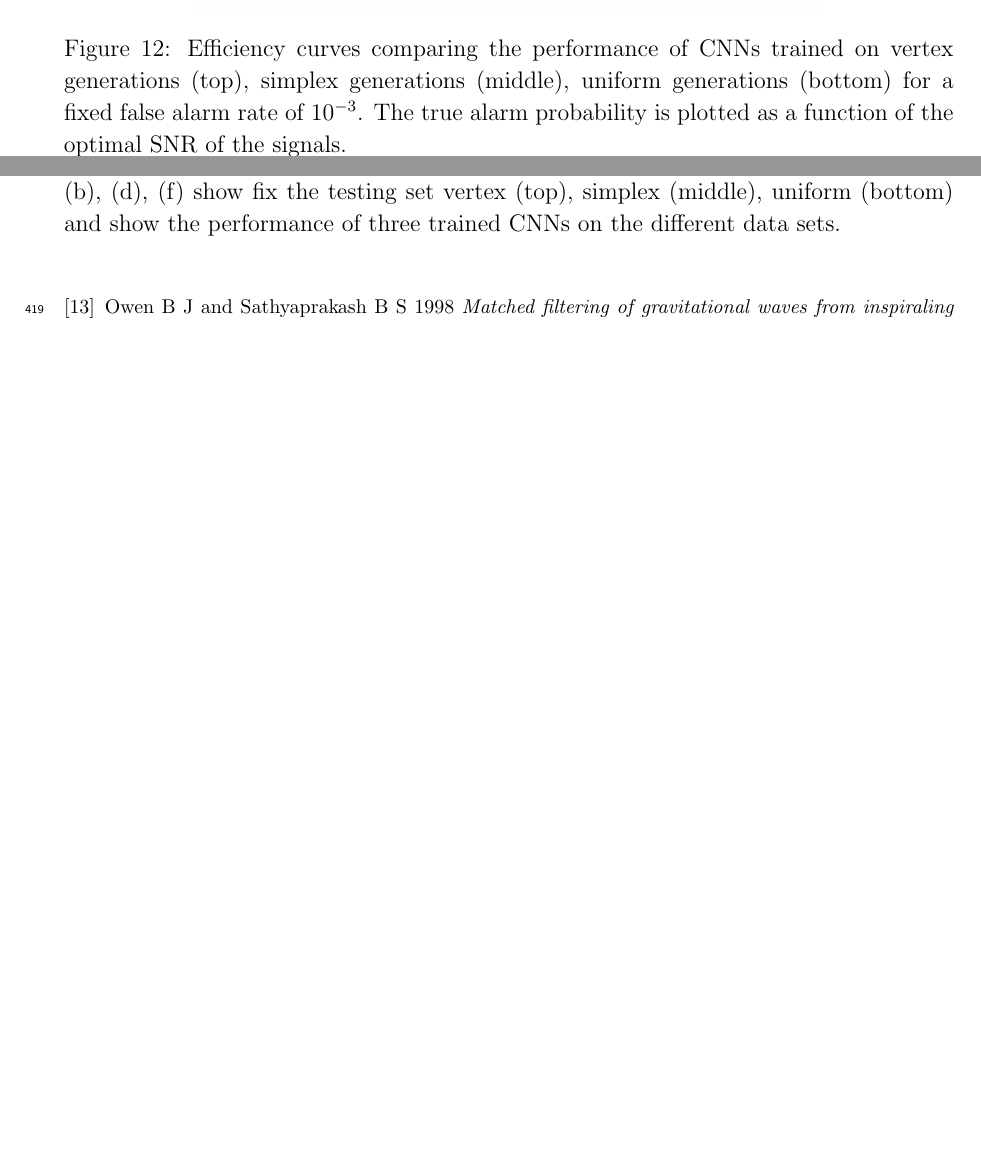
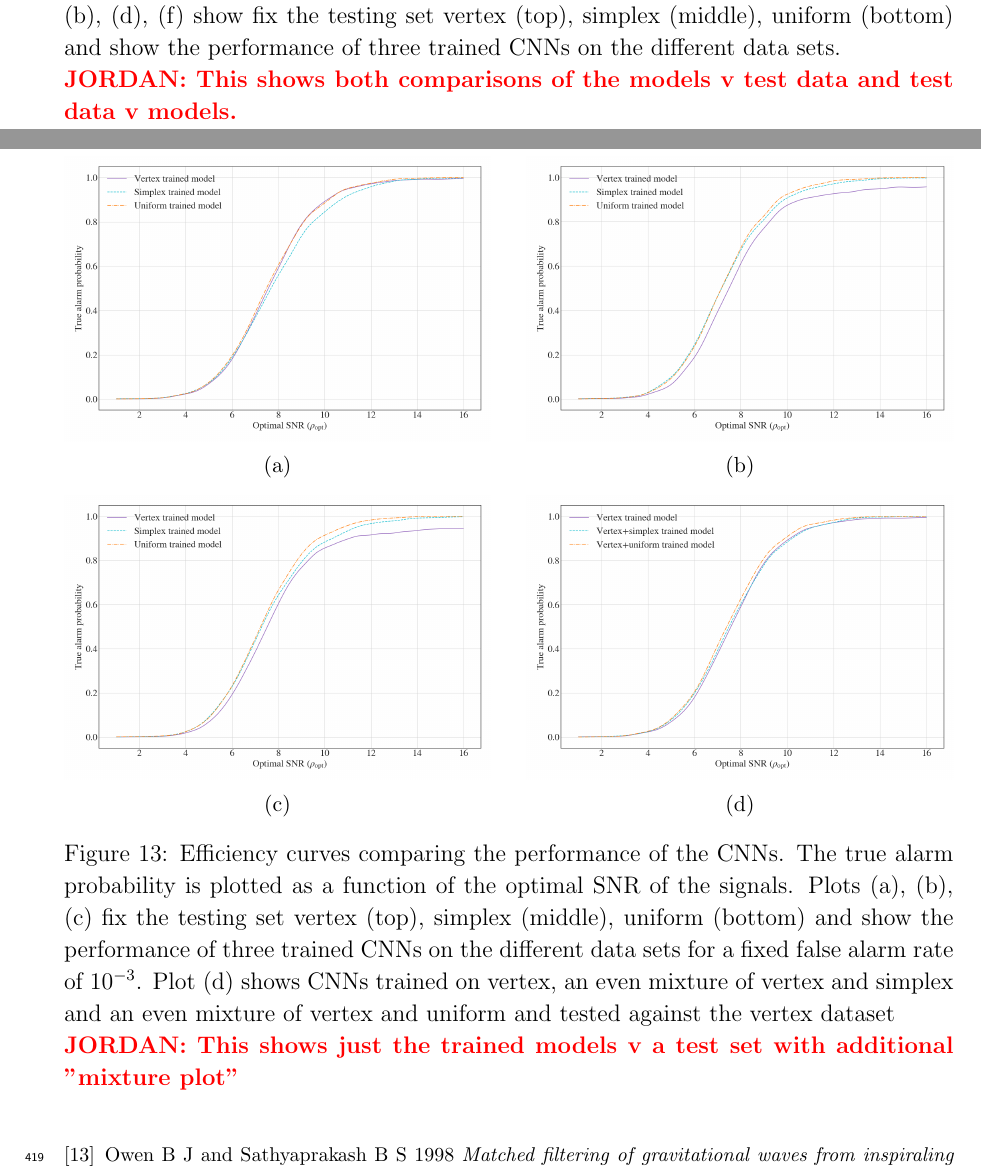
Before and after one commit to jmcginn/McGANn, a LaTeX paper (Paper_draft/main.tex): two parts of pages 19 and 20 of 24 before the commit and two parts of pages 19 and 20 of 23 after it, joined at a grey line, cut so that both start at the same text, the shorter picture padded with empty space. Compiled offline with pdfLaTeX.

Commit message:
Updates from Overleaf

```diff
--- a/Paper_draft/main.tex
+++ b/Paper_draft/main.tex
@@ -883,4 +878,0 @@ future testing.
-    \includegraphics[width=0.7\textwidth]{figures/uniform_trained.png}
-    \caption{Efficiency curves comparing the performance of \acp{CNN} trained on
-vertex generations (top), simplex generations (middle), uniform
-generations (bottom) for a fixed false alarm rate of $10^{-3}$. The true alarm probability is plotted as a function of the optimal SNR of the signals.}
@@ -919,7 +908,30 @@ generations (bottom) for a fixed false alarm rate of $10^{-3}$. The true alarm p
 
 \caption{Efficiency curves comparing the performance of the \acp{CNN}. The true alarm probability is plotted as a function of the optimal SNR of the signals. (a), (c), (e) show a CNN trained on
 vertex generations (top), simplex generations (middle), uniform
-generations (bottom) for a fixed false alarm rate of $10^{-3}$ and tested on all three data sets. (b), (d), (f) show fix the testing set vertex (top), simplex (middle), uniform (bottom) and show the performance of three trained CNNs on the different data sets.}   \label{fig:1}
+generations (bottom) for a fixed false alarm rate of $10^{-3}$ and tested on all three data sets. (b), (d), (f) show fix the testing set vertex (top), simplex (middle), uniform (bottom) and show the performance of three trained CNNs on the different data sets.}  \jordan{This shows both comparisons of the models v test data and test data v models.} \label{fig:eff_curves}
+\end{figure}
+
+\begin{figure}[h!] % "[t!]" placement specifier just for this example
+\begin{subfigure}{0.48\textwidth}
+\includegraphics[width=\linewidth]{figures/efficiency_curve_vtest.png}
+\caption{}
+\end{subfigure}\hspace*{\fill}
+\begin{subfigure}{0.48\textwidth}
+\includegraphics[width=\linewidth]{figures/efficiency_curve_stest.png}
+\caption{}
+\end{subfigure}
+
+\medskip
+\begin{subfigure}{0.48\textwidth}
+\includegraphics[width=\linewidth]{figures/efficiency_curve_utest.png}
+\caption{}
+\end{subfigure}\hspace*{\fill}
+\begin{subfigure}{0.48\textwidth}
+\includegraphics[width=\linewidth]{figures/efficiency_curve_mix_text.png}
+\caption{}
+\end{subfigure}
+
+\caption{Efficiency curves comparing the performance of the \acp{CNN}. The true alarm probability is plotted as a function of the optimal SNR of the signals. Plots (a), (b), (c) fix the testing set vertex (top), simplex (middle), uniform (bottom) and show the performance of three trained CNNs on the different data sets for a fixed false alarm rate of $10^{-3}$. Plot (d) shows CNNs trained on vertex, an even mixture of vertex and simplex and an even mixture of vertex and uniform and tested against the vertex dataset}  \jordan{This shows just the trained models v a test set with additional "mixture plot"} \label{fig:eff_curves}
 \end{figure}
 
 %%%%%%%%%%%%%%%%%%%%%%%%%%%%%%%%%%%%%%%%%%%%%%%%%%%%%%%%%%%%%%%%%%%%%%%%%%%%%%
```
Also changed, not shown: Paper_draft/references.bib (+1 -1 lines), Paper_draft/figures/efficiency_curve_mix_text.png (added), Paper_draft/figures/efficiency_curve_stest.png, Paper_draft/figures/efficiency_curve_utest.png, Paper_draft/figures/efficiency_curve_vtest.png, Paper_draft/main.tex (27 more changed lines).
